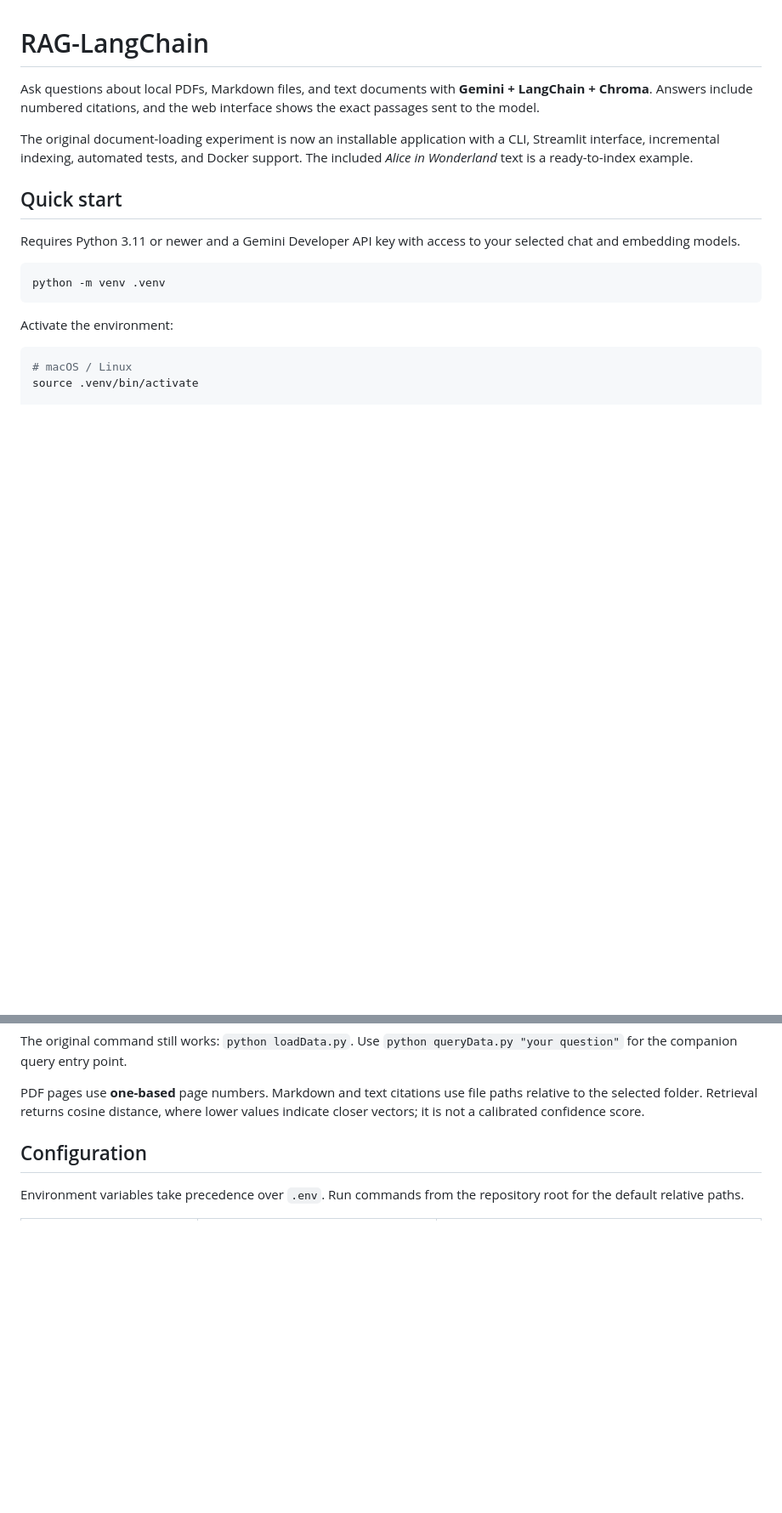
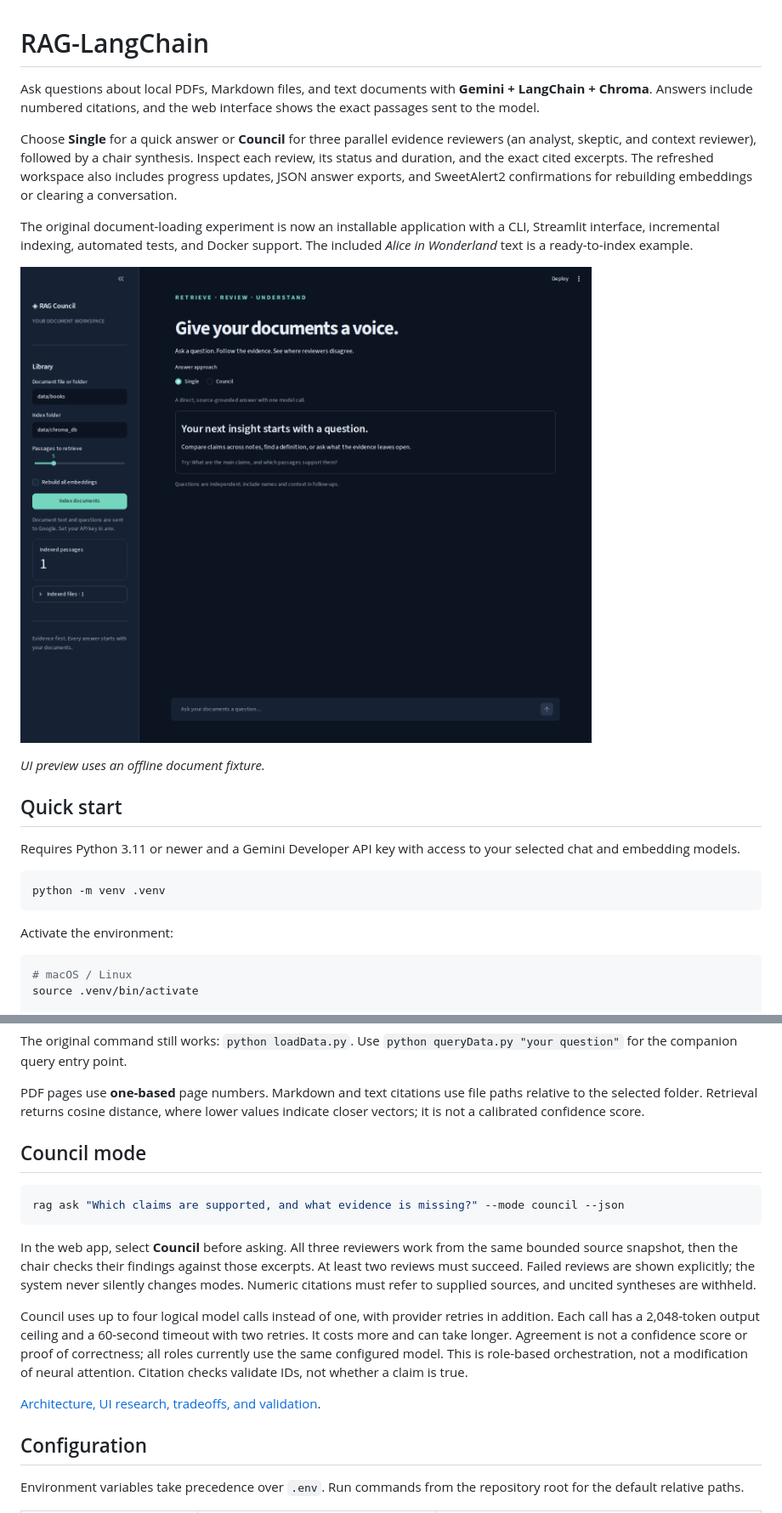
Before and after one commit to toomatoe/RAG-LangChain, a Markdown page: README.md, 2 parts joined by grey strips. Shown at 85% size. Rendered like a GitHub page; pictures changed too: docs/workspace.png (added); blank space fills up the shorter version.

Commit message:
Add bounded evidence council and document workspace with SweetAlert2 confirmations

````diff
--- a/README.md
+++ b/README.md
@@ -2,7 +2,17 @@
 
 Ask questions about local PDFs, Markdown files, and text documents with **Gemini + LangChain + Chroma**. Answers include numbered citations, and the web interface shows the exact passages sent to the model.
 
+Choose **Single** for a quick answer or **Council** for three parallel evidence reviewers
+(an analyst, skeptic, and context reviewer), followed by a chair synthesis. Inspect each
+review, its status and duration, and the exact cited excerpts. The refreshed workspace also
+includes progress updates, JSON answer exports, and SweetAlert2 confirmations for rebuilding
+embeddings or clearing a conversation.
+
 The original document-loading experiment is now an installable application with a CLI, Streamlit interface, incremental indexing, automated tests, and Docker support. The included *Alice in Wonderland* text is a ready-to-index example.
+
+![Document workspace](docs/workspace.png)
+
+*UI preview uses an offline document fixture.*
 
 ## Quick start
 
@@ -67,6 +78,26 @@ python -m rag_langchain status
 The original command still works: `python loadData.py`. Use `python queryData.py "your question"` for the companion query entry point.
 
 PDF pages use **one-based** page numbers. Markdown and text citations use file paths relative to the selected folder. Retrieval returns cosine distance, where lower values indicate closer vectors; it is not a calibrated confidence score.
+
+## Council mode
+
+```bash
+rag ask "Which claims are supported, and what evidence is missing?" --mode council --json
+```
+
+In the web app, select **Council** before asking. All three reviewers work from the same
+bounded source snapshot, then the chair checks their findings against those excerpts.
+At least two reviews must succeed. Failed reviews are shown explicitly; the system never
+silently changes modes. Numeric citations must refer to supplied sources, and uncited
+syntheses are withheld.
+
+Council uses up to four logical model calls instead of one, with provider retries in
+addition. Each call has a 2,048-token output ceiling and a 60-second timeout with two retries.
+It costs more and can take longer. Agreement is not a confidence score or proof of correctness;
+all roles currently use the same configured model. This is role-based orchestration, not a
+modification of neural attention. Citation checks validate IDs, not whether a claim is true.
+
+[Architecture, UI research, tradeoffs, and validation](docs/design-notes.md).
 
 ## Configuration
 
````
Also changed, not shown: other parts of README.md (+1 -0 lines), docs/design-notes.md (added, +85 -0 lines), docs/council.png (added), docs/mobile.png (added), docs/popup.png (added), 14 other files.
